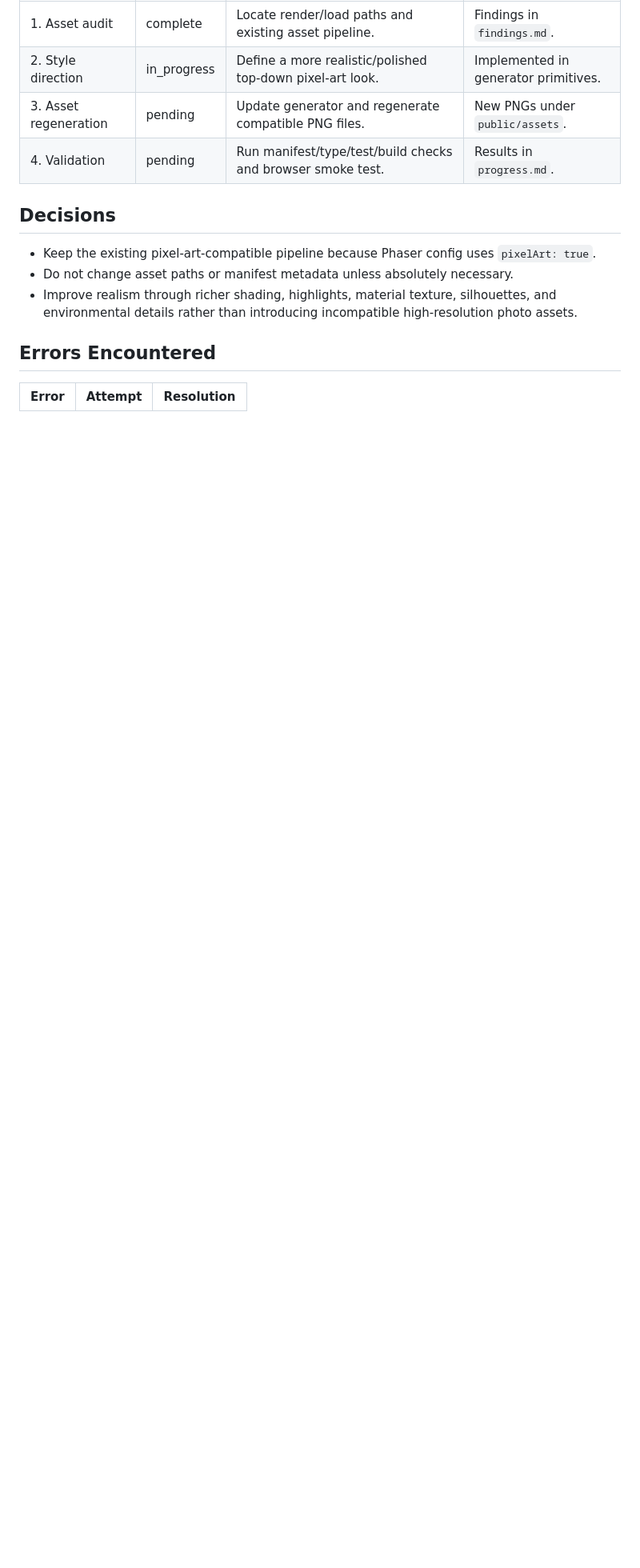
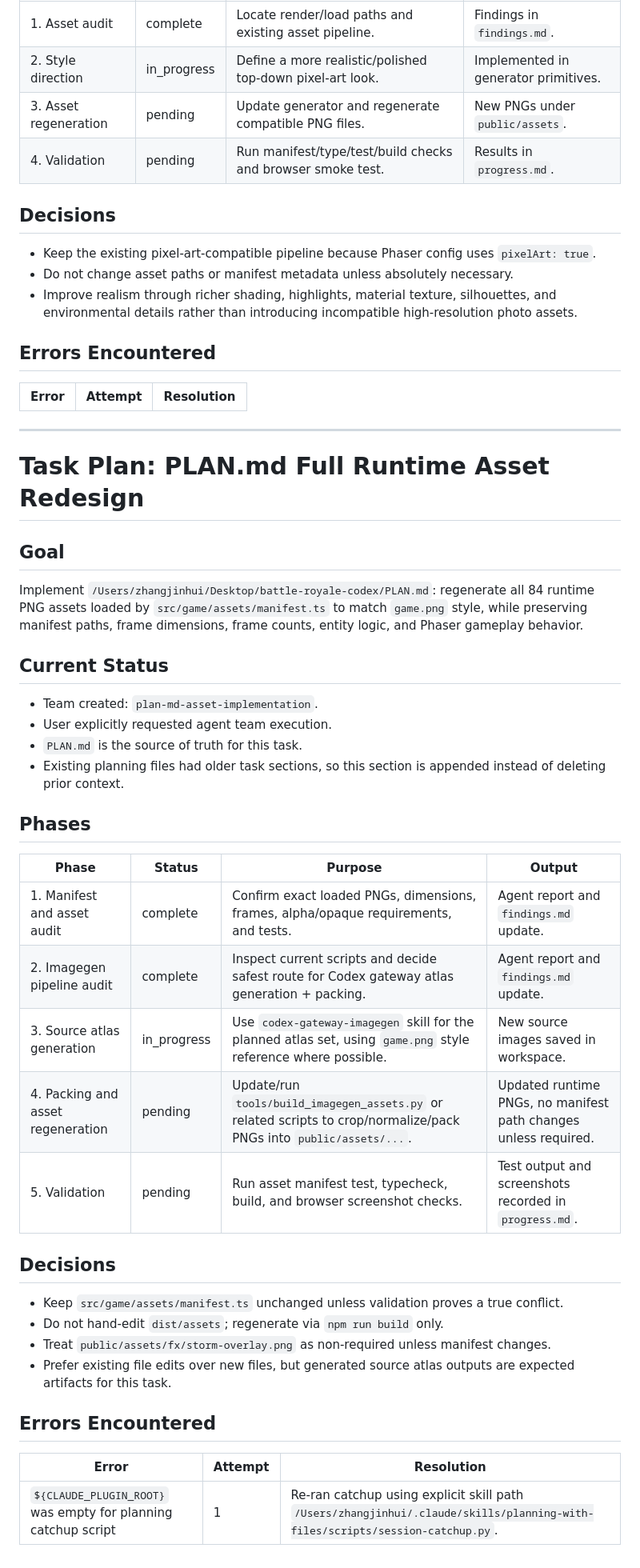
Before and after one commit to jay6697117/battle-royale-codex, a Markdown page: task_plan.md, the part around the change. Shown at 80% size. GitHub-like rendering; blank space fills up the shorter version.

Commit message:
feat: 添加 PLAN.md 全运行时资产重设计任务计划，包含资产审计、图像生成管道审计和源图集生成阶段

```diff
--- a/task_plan.md
+++ b/task_plan.md
@@ -94,3 +94,37 @@ Redesign and regenerate the game's player, monster, item, building/prop, and gro
 ## Errors Encountered
 | Error | Attempt | Resolution |
 |---|---|---|
+
+---
+
+# Task Plan: PLAN.md Full Runtime Asset Redesign
+
+## Goal
+Implement `/Users/zhangjinhui/Desktop/battle-royale-codex/PLAN.md`: regenerate all 84 runtime PNG assets loaded by `src/game/assets/manifest.ts` to match `game.png` style, while preserving manifest paths, frame dimensions, frame counts, entity logic, and Phaser gameplay behavior.
+
+## Current Status
+- Team created: `plan-md-asset-implementation`.
+- User explicitly requested agent team execution.
+- `PLAN.md` is the source of truth for this task.
+- Existing planning files had older task sections, so this section is appended instead of deleting prior context.
+
+## Phases
+
+| Phase | Status | Purpose | Output |
+|---|---|---|---|
+| 1. Manifest and asset audit | complete | Confirm exact loaded PNGs, dimensions, frames, alpha/opaque requirements, and tests. | Agent report and `findings.md` update. |
+| 2. Imagegen pipeline audit | complete | Inspect current scripts and decide safest route for Codex gateway atlas generation + packing. | Agent report and `findings.md` update. |
+| 3. Source atlas generation | in_progress | Use `codex-gateway-imagegen` skill for the planned atlas set, using `game.png` style reference where possible. | New source images saved in workspace. |
+| 4. Packing and asset regeneration | pending | Update/run `tools/build_imagegen_assets.py` or related scripts to crop/normalize/pack PNGs into `public/assets/...`. | Updated runtime PNGs, no manifest path changes unless required. |
+| 5. Validation | pending | Run asset manifest test, typecheck, build, and browser screenshot checks. | Test output and screenshots recorded in `progress.md`. |
+
+## Decisions
+- Keep `src/game/assets/manifest.ts` unchanged unless validation proves a true conflict.
+- Do not hand-edit `dist/assets`; regenerate via `npm run build` only.
+- Treat `public/assets/fx/storm-overlay.png` as non-required unless manifest changes.
+- Prefer existing file edits over new files, but generated source atlas outputs are expected artifacts for this task.
+
+## Errors Encountered
+| Error | Attempt | Resolution |
+|---|---|---|
+| `${CLAUDE_PLUGIN_ROOT}` was empty for planning catchup script | 1 | Re-ran catchup using explicit skill path `/Users/zhangjinhui/.claude/skills/planning-with-files/scripts/session-catchup.py`. |
```
Also changed, not shown: findings.md (+21 -0 lines), progress.md (+14 -0 lines).
